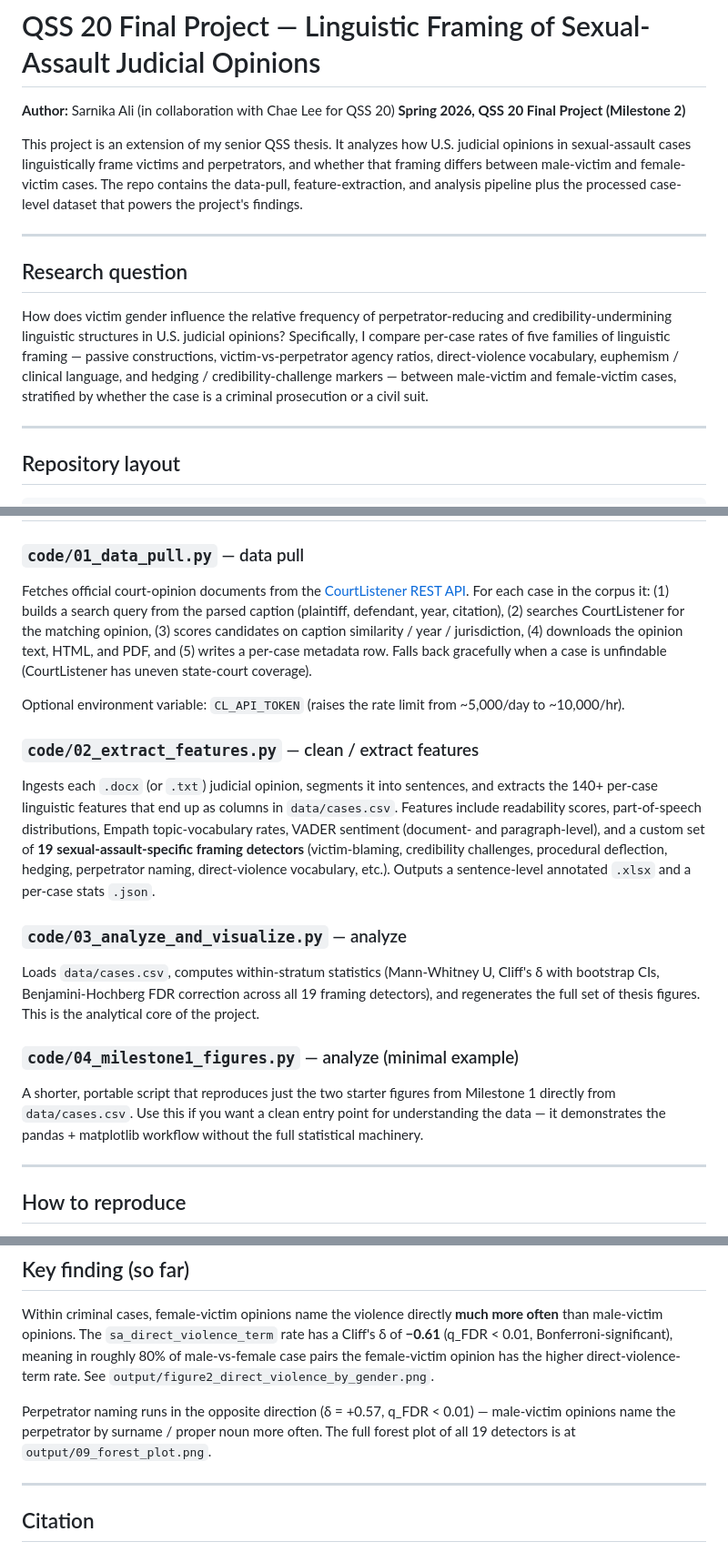
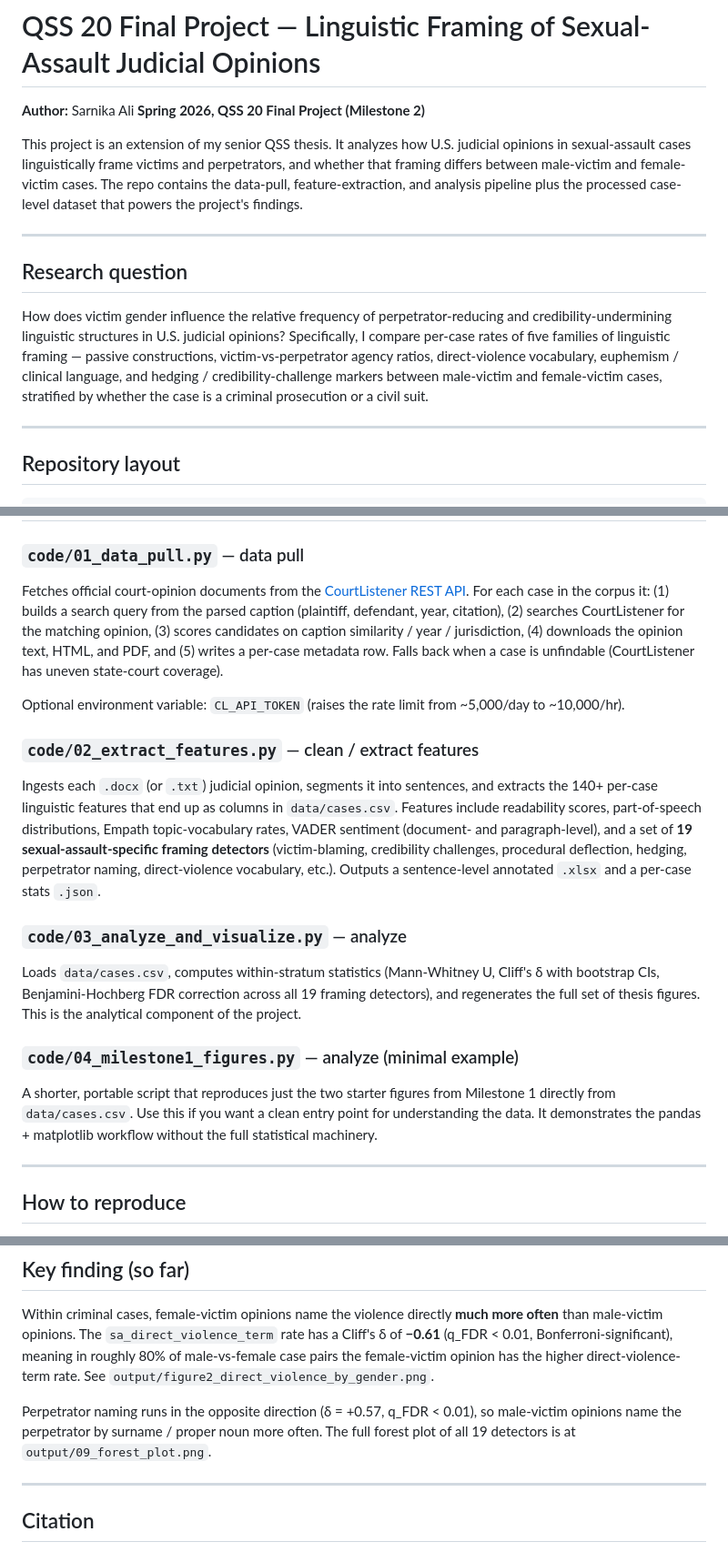
Before and after one commit to sarnika-coder/qss20-final-project, a Markdown page: README.md, 3 parts joined by grey strips. Shown at 91% size. GitHub-like rendering.

```diff
--- a/README.md
+++ b/README.md
@@ -1,6 +1,6 @@
 # QSS 20 Final Project — Linguistic Framing of Sexual-Assault Judicial Opinions
 
-**Author:** Sarnika Ali (in collaboration with Chae Lee for QSS 20)
+**Author:** Sarnika Ali
 **Spring 2026, QSS 20 Final Project (Milestone 2)**
 
 This project is an extension of my senior QSS thesis. It analyzes how U.S. judicial opinions in sexual-assault cases linguistically frame victims and perpetrators, and whether that framing differs between male-victim and female-victim cases. The repo contains the data-pull, feature-extraction, and analysis pipeline plus the processed case-level dataset that powers the project's findings.
@@ -9,7 +9,7 @@ This project is an extension of my senior QSS thesis. It analyzes how U.S. judic
 
 ## Research question
 
-How does victim gender influence the relative frequency of perpetrator-reducing and credibility-undermining linguistic structures in U.S. judicial opinions? Specifically, I compare per-case rates of five families of linguistic framing — passive constructions, victim-vs-perpetrator agency ratios, direct-violence vocabulary, euphemism / clinical language, and hedging / credibility-challenge markers — between male-victim and female-victim cases, stratified by whether the case is a criminal prosecution or a civil suit.
+How does victim gender influence the relative frequency of perpetrator-reducing and credibility-undermining linguistic structures in U.S. judicial opinions? Specifically, I compare per-case rates of five families of linguistic framing — passive constructions, victim-vs-perpetrator agency ratios, direct-violence vocabulary, euphemism / clinical language, and hedging / credibility-challenge markers between male-victim and female-victim cases, stratified by whether the case is a criminal prosecution or a civil suit.
 
 ---
 
@@ -38,18 +38,18 @@ qss20-final-project/
 ## What each script does
 
 ### `code/01_data_pull.py` — data pull
-Fetches official court-opinion documents from the [CourtListener REST API](https://www.courtlistener.com/api/rest/v4/). For each case in the corpus it: (1) builds a search query from the parsed caption (plaintiff, defendant, year, citation), (2) searches CourtListener for the matching opinion, (3) scores candidates on caption similarity / year / jurisdiction, (4) downloads the opinion text, HTML, and PDF, and (5) writes a per-case metadata row. Falls back gracefully when a case is unfindable (CourtListener has uneven state-court coverage).
+Fetches official court-opinion documents from the [CourtListener REST API](https://www.courtlistener.com/api/rest/v4/). For each case in the corpus it: (1) builds a search query from the parsed caption (plaintiff, defendant, year, citation), (2) searches CourtListener for the matching opinion, (3) scores candidates on caption similarity / year / jurisdiction, (4) downloads the opinion text, HTML, and PDF, and (5) writes a per-case metadata row. Falls back when a case is unfindable (CourtListener has uneven state-court coverage).
 
 Optional environment variable: `CL_API_TOKEN` (raises the rate limit from ~5,000/day to ~10,000/hr).
 
 ### `code/02_extract_features.py` — clean / extract features
-Ingests each `.docx` (or `.txt`) judicial opinion, segments it into sentences, and extracts the 140+ per-case linguistic features that end up as columns in `data/cases.csv`. Features include readability scores, part-of-speech distributions, Empath topic-vocabulary rates, VADER sentiment (document- and paragraph-level), and a custom set of **19 sexual-assault-specific framing detectors** (victim-blaming, credibility challenges, procedural deflection, hedging, perpetrator naming, direct-violence vocabulary, etc.). Outputs a sentence-level annotated `.xlsx` and a per-case stats `.json`.
+Ingests each `.docx` (or `.txt`) judicial opinion, segments it into sentences, and extracts the 140+ per-case linguistic features that end up as columns in `data/cases.csv`. Features include readability scores, part-of-speech distributions, Empath topic-vocabulary rates, VADER sentiment (document- and paragraph-level), and a set of **19 sexual-assault-specific framing detectors** (victim-blaming, credibility challenges, procedural deflection, hedging, perpetrator naming, direct-violence vocabulary, etc.). Outputs a sentence-level annotated `.xlsx` and a per-case stats `.json`.
 
 ### `code/03_analyze_and_visualize.py` — analyze
-Loads `data/cases.csv`, computes within-stratum statistics (Mann-Whitney U, Cliff's δ with bootstrap CIs, Benjamini-Hochberg FDR correction across all 19 framing detectors), and regenerates the full set of thesis figures. This is the analytical core of the project.
+Loads `data/cases.csv`, computes within-stratum statistics (Mann-Whitney U, Cliff's δ with bootstrap CIs, Benjamini-Hochberg FDR correction across all 19 framing detectors), and regenerates the full set of thesis figures. This is the analytical component of the project.
 
 ### `code/04_milestone1_figures.py` — analyze (minimal example)
-A shorter, portable script that reproduces just the two starter figures from Milestone 1 directly from `data/cases.csv`. Use this if you want a clean entry point for understanding the data — it demonstrates the pandas + matplotlib workflow without the full statistical machinery.
+A shorter, portable script that reproduces just the two starter figures from Milestone 1 directly from `data/cases.csv`. Use this if you want a clean entry point for understanding the data. It demonstrates the pandas + matplotlib workflow without the full statistical machinery.
 
 ---
 
@@ -92,7 +92,7 @@ The **raw `.docx` judicial opinions** are not committed to this public repositor
 
 Within criminal cases, female-victim opinions name the violence directly **much more often** than male-victim opinions. The `sa_direct_violence_term` rate has a Cliff's δ of **−0.61** (q_FDR < 0.01, Bonferroni-significant), meaning in roughly 80% of male-vs-female case pairs the female-victim opinion has the higher direct-violence-term rate. See `output/figure2_direct_violence_by_gender.png`.
 
-Perpetrator naming runs in the opposite direction (δ = +0.57, q_FDR < 0.01) — male-victim opinions name the perpetrator by surname / proper noun more often. The full forest plot of all 19 detectors is at `output/09_forest_plot.png`.
+Perpetrator naming runs in the opposite direction (δ = +0.57, q_FDR < 0.01), so male-victim opinions name the perpetrator by surname / proper noun more often. The full forest plot of all 19 detectors is at `output/09_forest_plot.png`.
 
 ---
 
```
Also changed, not shown: other parts of README.md (+1 -1 lines).
